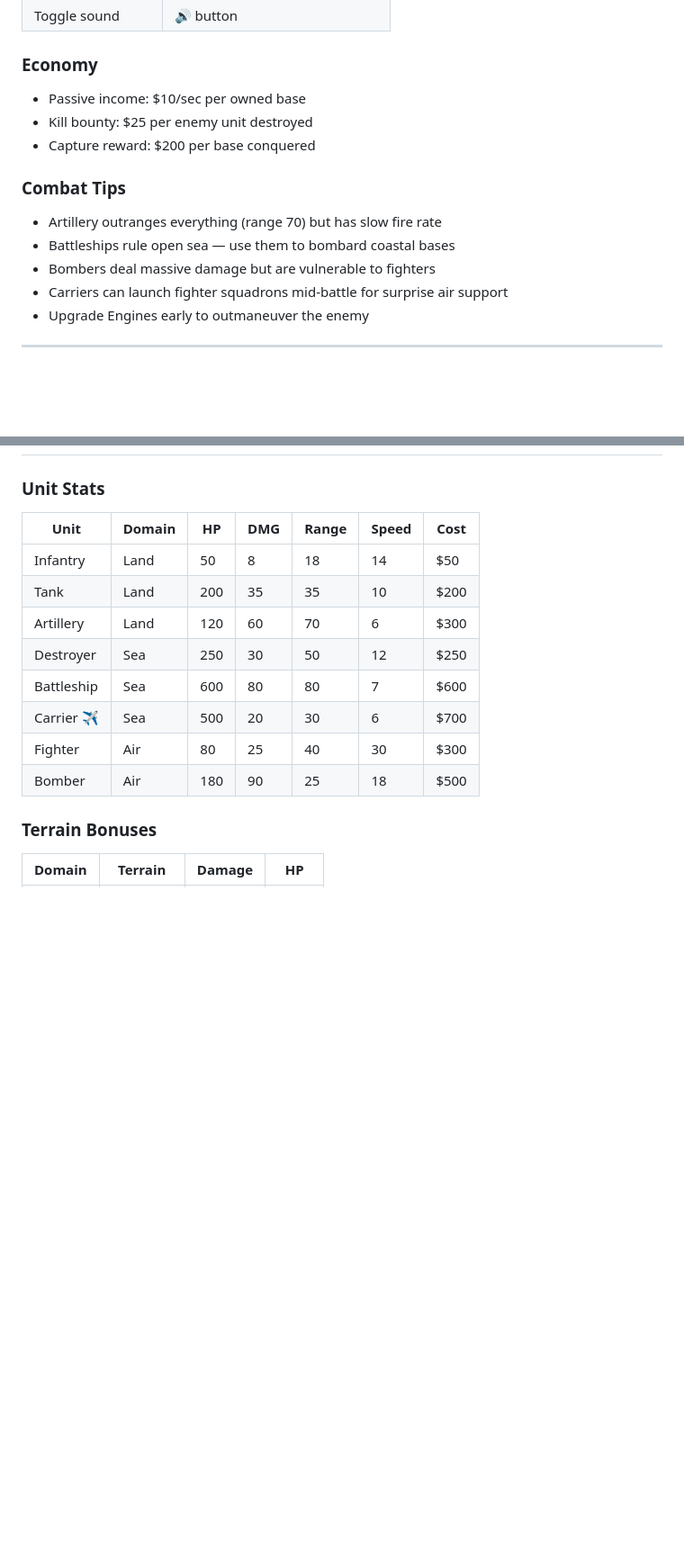
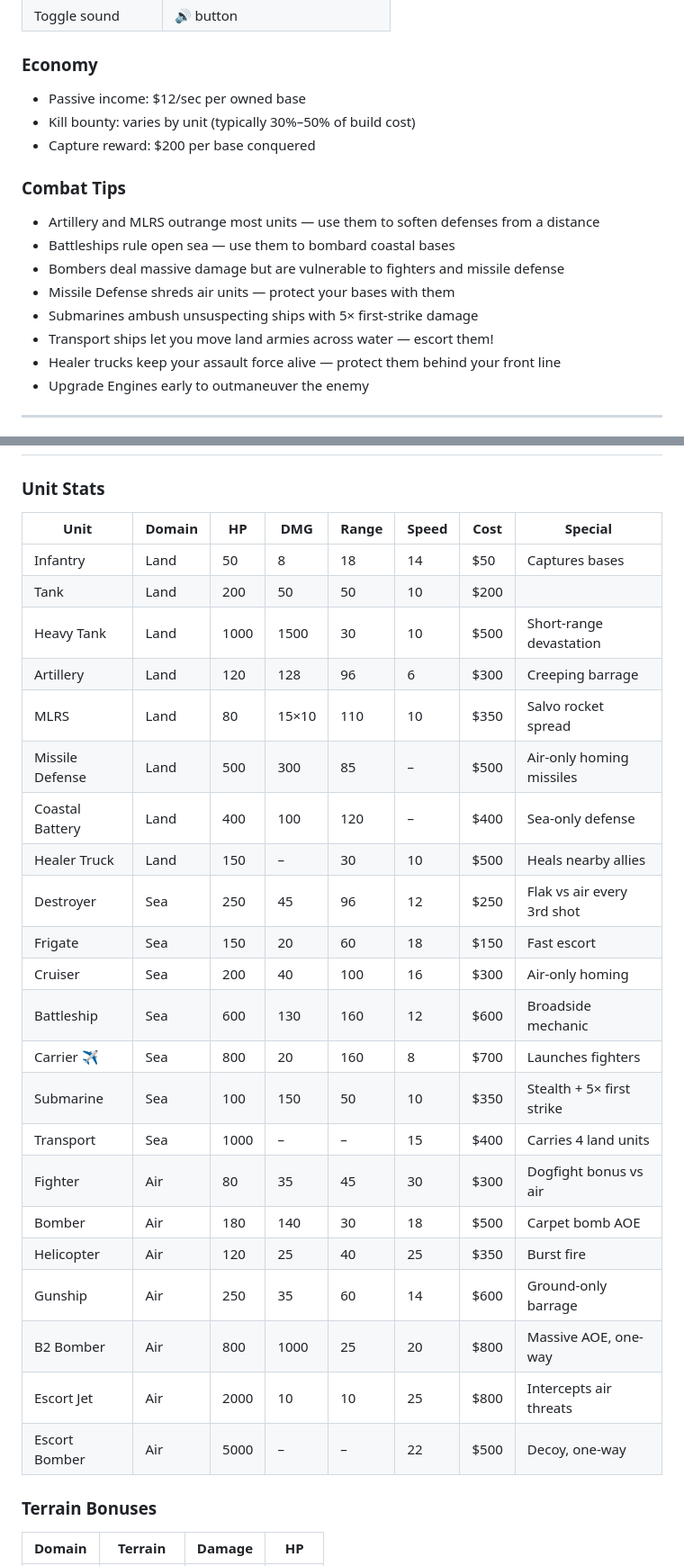
Before and after one commit to yuletan/Low-Poly-Game, a Markdown page: README.md, 2 parts joined by grey strips. Shown at 90% size. Drawn GitHub-style; blank space fills up the shorter version.

Commit message:
Update README with current units, balance, and features

```diff
--- a/README.md
+++ b/README.md
@@ -91,15 +94,18 @@ Conquer all 6 enemy bases before the AI captures your Player HQ.
 | Toggle sound | 🔊 button |
 
 ### Economy
-- Passive income: $10/sec per owned base
-- Kill bounty: $25 per enemy unit destroyed
+- Passive income: $12/sec per owned base
+- Kill bounty: varies by unit (typically 30%–50% of build cost)
 - Capture reward: $200 per base conquered
 
 ### Combat Tips
-- Artillery outranges everything (range 70) but has slow fire rate
+- Artillery and MLRS outrange most units — use them to soften defenses from a distance
 - Battleships rule open sea — use them to bombard coastal bases
-- Bombers deal massive damage but are vulnerable to fighters
-- Carriers can launch fighter squadrons mid-battle for surprise air support
+- Bombers deal massive damage but are vulnerable to fighters and missile defense
+- Missile Defense shreds air units — protect your bases with them
+- Submarines ambush unsuspecting ships with 5× first-strike damage
+- Transport ships let you move land armies across water — escort them!
+- Healer trucks keep your assault force alive — protect them behind your front line
 - Upgrade Engines early to outmaneuver the enemy
 
 ---
@@ -172,16 +178,30 @@ rts-game/
 ## 📊 Unit Reference
 
 ### Unit Stats
-| Unit | Domain | HP | DMG | Range | Speed | Cost |
-|------|--------|----|-----|-------|-------|------|
-| Infantry | Land | 50 | 8 | 18 | 14 | $50 |
-| Tank | Land | 200 | 35 | 35 | 10 | $200 |
-| Artillery | Land | 120 | 60 | 70 | 6 | $300 |
-| Destroyer | Sea | 250 | 30 | 50 | 12 | $250 |
-| Battleship | Sea | 600 | 80 | 80 | 7 | $600 |
-| Carrier ✈️ | Sea | 500 | 20 | 30 | 6 | $700 |
-| Fighter | Air | 80 | 25 | 40 | 30 | $300 |
-| Bomber | Air | 180 | 90 | 25 | 18 | $500 |
+| Unit | Domain | HP | DMG | Range | Speed | Cost | Special |
+|------|--------|----|-----|-------|-------|------|---------|
+| Infantry | Land | 50 | 8 | 18 | 14 | $50 | Captures bases |
+| Tank | Land | 200 | 50 | 50 | 10 | $200 | |
+| Heavy Tank | Land | 1000 | 1500 | 30 | 10 | $500 | Short-range devastation |
+| Artillery | Land | 120 | 128 | 96 | 6 | $300 | Creeping barrage |
+| MLRS | Land | 80 | 15×10 | 110 | 10 | $350 | Salvo rocket spread |
+| Missile Defense | Land | 500 | 300 | 85 | – | $500 | Air-only homing missiles |
+| Coastal Battery | Land | 400 | 100 | 120 | – | $400 | Sea-only defense |
+| Healer Truck | Land | 150 | – | 30 | 10 | $500 | Heals nearby allies |
+| Destroyer | Sea | 250 | 45 | 96 | 12 | $250 | Flak vs air every 3rd shot |
+| Frigate | Sea | 150 | 20 | 60 | 18 | $150 | Fast escort |
+| Cruiser | Sea | 200 | 40 | 100 | 16 | $300 | Air-only homing |
+| Battleship | Sea | 600 | 130 | 160 | 12 | $600 | Broadside mechanic |
+| Carrier ✈️ | Sea | 800 | 20 | 160 | 8 | $700 | Launches fighters |
+| Submarine | Sea | 100 | 150 | 50 | 10 | $350 | Stealth + 5× first strike |
+| Transport | Sea | 1000 | – | – | 15 | $400 | Carries 4 land units |
+| Fighter | Air | 80 | 35 | 45 | 30 | $300 | Dogfight bonus vs air |
+| Bomber | Air | 180 | 140 | 30 | 18 | $500 | Carpet bomb AOE |
+| Helicopter | Air | 120 | 25 | 40 | 25 | $350 | Burst fire |
+| Gunship | Air | 250 | 35 | 60 | 14 | $600 | Ground-only barrage |
+| B2 Bomber | Air | 800 | 1000 | 25 | 20 | $800 | Massive AOE, one-way |
+| Escort Jet | Air | 2000 | 10 | 10 | 25 | $800 | Intercepts air threats |
+| Escort Bomber | Air | 5000 | – | – | 22 | $500 | Decoy, one-way |
 
 ### Terrain Bonuses
 | Domain | Terrain | Damage | HP |
```
Also changed, not shown: other parts of README.md (+11 -9 lines).
